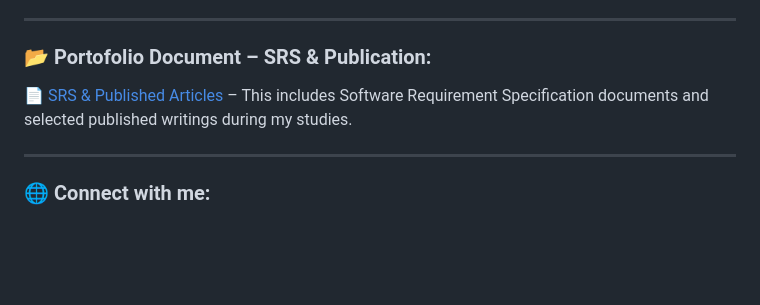
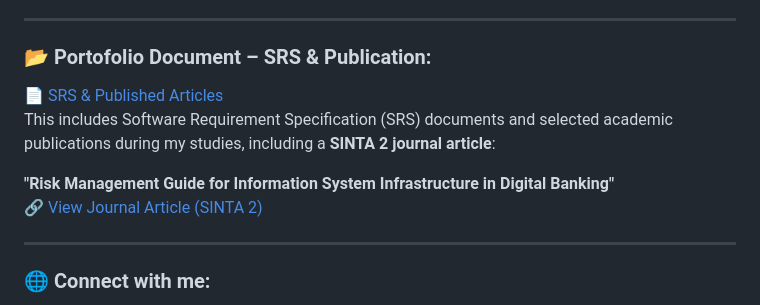
Before and after one commit to Silhi/silhi, a Markdown page: README.md, the part around the change. Rendered like a GitHub page; blank space fills up the shorter version.

```diff
--- a/README.md
+++ b/README.md
@@ -26,7 +26,12 @@
 ---
 
 ### 📂 Portofolio Document – SRS & Publication:
-📄 [SRS & Published Articles](https://linkbio.co/silhii) – This includes Software Requirement Specification documents and selected published writings during my studies.
+
+📄 [SRS & Published Articles](https://linkbio.co/silhii)
+This includes Software Requirement Specification (SRS) documents and selected academic publications during my studies, including a **SINTA 2 journal article**:
+
+**"Risk Management Guide for Information System Infrastructure in Digital Banking"**
+🔗 [View Journal Article (SINTA 2)](https://ejournal.pnc.ac.id/index.php/jinita/article/view/2621)
 
 ---
 
```
